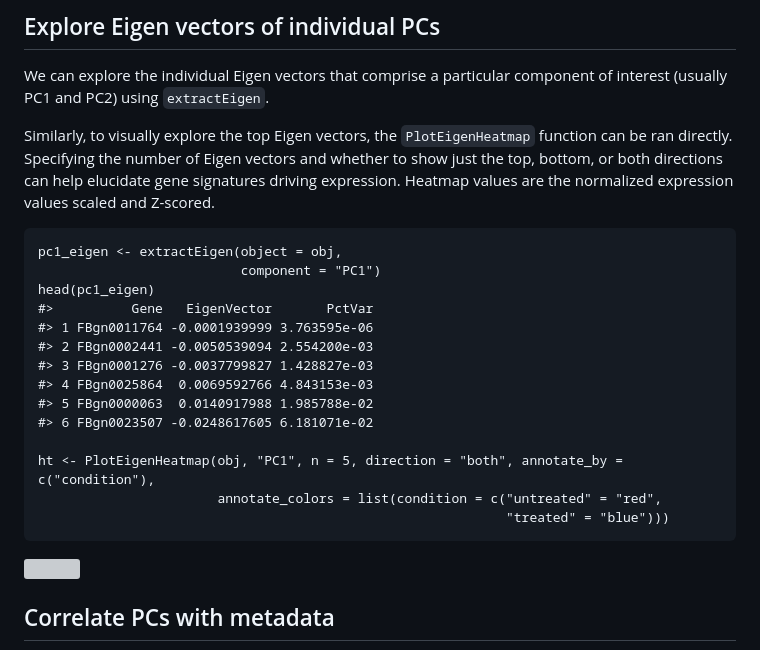
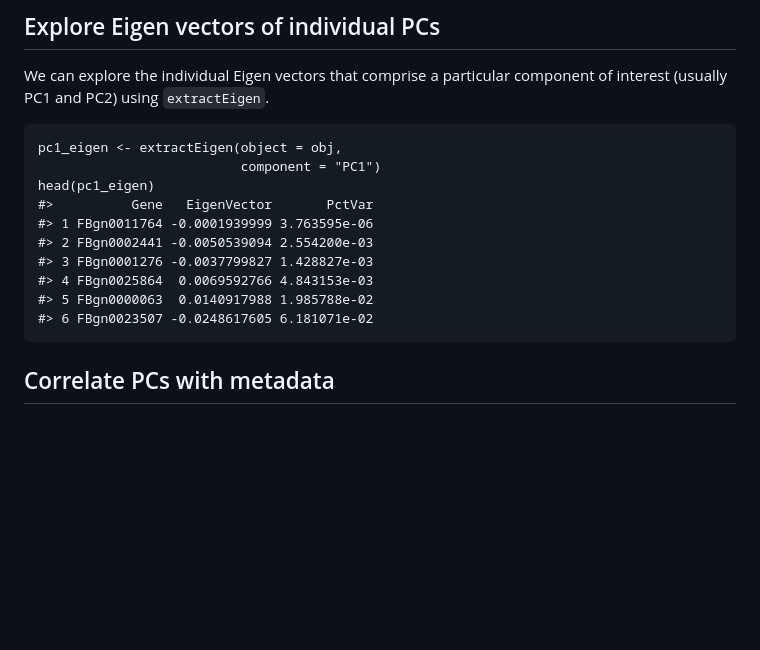
Before and after one commit to mikemartinez99/RGenEDA, a Markdown page: vignettes/introduction.md, the part around one of its changes. Drawn GitHub-style; blank space fills up the shorter version; grey boxes are pictures that could not be loaded.

Commit message:
Clean up introduction.md by removing redundant text
Removed redundant explanations about visualizing Eigen vectors and the PlotEigenHeatmap function.

```diff
--- a/vignettes/introduction.md
+++ b/vignettes/introduction.md
@@ -291,12 +291,6 @@ To quickly plot PCA results, the `PlotPCA` function can be used.
 We can explore the individual Eigen vectors that comprise a particular
 component of interest (usually PC1 and PC2) using `extractEigen`.
 
-Similarly, to visually explore the top Eigen vectors, the
-`PlotEigenHeatmap` function can be ran directly. Specifying the number
-of Eigen vectors and whether to show just the top, bottom, or both
-directions can help elucidate gene signatures driving expression.
-Heatmap values are the normalized expression values scaled and Z-scored.
-
 
     pc1_eigen <- extractEigen(object = obj,
                               component = "PC1")
@@ -309,7 +303,4 @@ Heatmap values are the normalized expression values scaled and Z-scored.
     #> 5 FBgn0000063  0.0140917988 1.985788e-02
     #> 6 FBgn0023507 -0.0248617605 6.181071e-02
 
-    ht <- PlotEigenHeatmap(obj, "PC1", n = 5, direction = "both", annotate_by = c("condition"),
-                           annotate_colors = list(condition = c("untreated" = "red",
-                                                                "treated" = "blue")))
 
```
Also changed, not shown: other parts of vignettes/introduction.md (+0 -1 lines).
